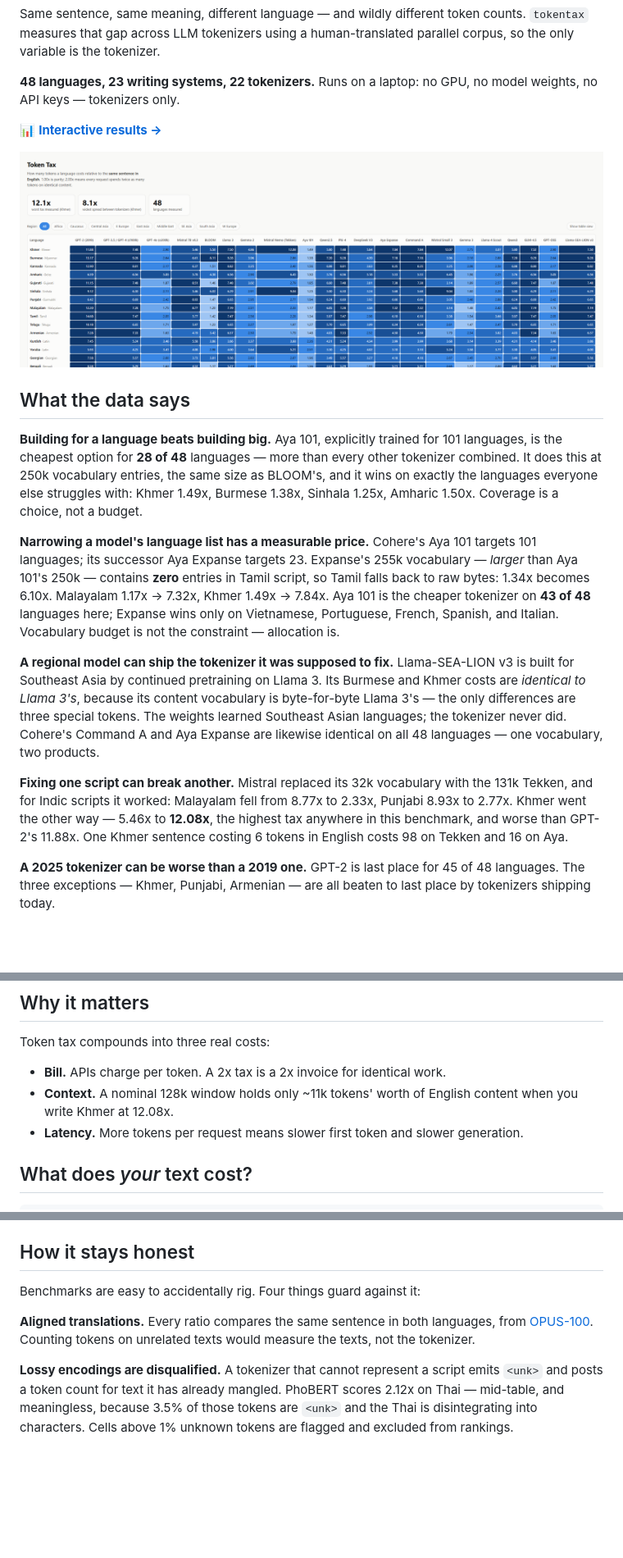
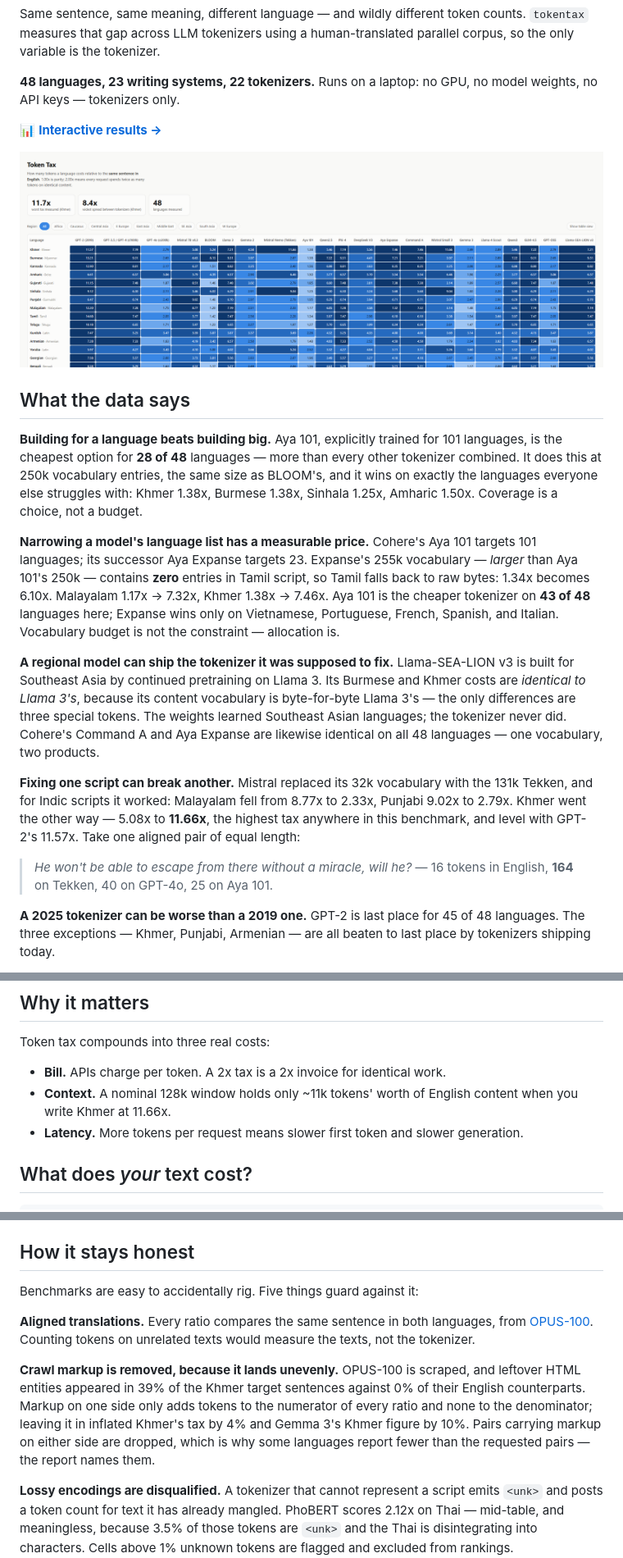
Before and after one commit to tang-vu/tokentax, a Markdown page: README.md, 3 parts joined by grey strips. Shown: that part at 82% size. GitHub-like rendering; pictures changed too: docs/token-tax-heatmap.png; blank space fills up the shorter version.

```diff
--- a/README.md
+++ b/README.md
@@ -19,14 +19,14 @@ no model weights, no API keys — tokenizers only.
 101 languages, is the cheapest option for **28 of 48** languages — more than
 every other tokenizer combined. It does this at 250k vocabulary entries, the
 same size as BLOOM's, and it wins on exactly the languages everyone else
-struggles with: Khmer 1.49x, Burmese 1.38x, Sinhala 1.25x, Amharic 1.50x.
+struggles with: Khmer 1.38x, Burmese 1.38x, Sinhala 1.25x, Amharic 1.50x.
 Coverage is a choice, not a budget.
 
 **Narrowing a model's language list has a measurable price.** Cohere's Aya 101
 targets 101 languages; its successor Aya Expanse targets 23. Expanse's 255k
 vocabulary — *larger* than Aya 101's 250k — contains **zero** entries in Tamil
 script, so Tamil falls back to raw bytes: 1.34x becomes 6.10x. Malayalam 1.17x →
-7.32x, Khmer 1.49x → 7.84x. Aya 101 is the cheaper tokenizer on **43 of 48**
+7.32x, Khmer 1.38x → 7.46x. Aya 101 is the cheaper tokenizer on **43 of 48**
 languages here; Expanse wins only on Vietnamese, Portuguese, French, Spanish,
 and Italian. Vocabulary budget is not the constraint — allocation is.
 
@@ -40,9 +40,12 @@ vocabulary, two products.
 
 **Fixing one script can break another.** Mistral replaced its 32k vocabulary
 with the 131k Tekken, and for Indic scripts it worked: Malayalam fell from 8.77x
-to 2.33x, Punjabi 8.93x to 2.77x. Khmer went the other way — 5.46x to **12.08x**,
-the highest tax anywhere in this benchmark, and worse than GPT-2's 11.88x. One
-Khmer sentence costing 6 tokens in English costs 98 on Tekken and 16 on Aya.
+to 2.33x, Punjabi 9.02x to 2.79x. Khmer went the other way — 5.08x to **11.66x**,
+the highest tax anywhere in this benchmark, and level with GPT-2's 11.57x. Take
+one aligned pair of equal length:
+
+> *He won't be able to escape from there without a miracle, will he?*
+> — 16 tokens in English, **164** on Tekken, 40 on GPT-4o, 25 on Aya 101.
 
 **A 2025 tokenizer can be worse than a 2019 one.** GPT-2 is last place for 45 of
 48 languages. The three exceptions — Khmer, Punjabi, Armenian — are all beaten
@@ -76,7 +79,7 @@ Token tax compounds into three real costs:
 
 - **Bill.** APIs charge per token. A 2x tax is a 2x invoice for identical work.
 - **Context.** A nominal 128k window holds only ~11k tokens' worth of English
-  content when you write Khmer at 12.08x.
+  content when you write Khmer at 11.66x.
 - **Latency.** More tokens per request means slower first token and slower
   generation.
 
@@ -119,11 +122,19 @@ tokentax render                        # rebuild reports from existing JSON
 
 ## How it stays honest
 
-Benchmarks are easy to accidentally rig. Four things guard against it:
+Benchmarks are easy to accidentally rig. Five things guard against it:
 
 **Aligned translations.** Every ratio compares the same sentence in both
 languages, from [OPUS-100](https://huggingface.co/datasets/Helsinki-NLP/opus-100).
 Counting tokens on unrelated texts would measure the texts, not the tokenizer.
+
+**Crawl markup is removed, because it lands unevenly.** OPUS-100 is scraped, and
+leftover HTML entities appeared in 39% of the Khmer target sentences against 0%
+of their English counterparts. Markup on one side only adds tokens to the
+numerator of every ratio and none to the denominator; leaving it in inflated
+Khmer's tax by 4% and Gemma 3's Khmer figure by 10%. Pairs carrying markup on
+either side are dropped, which is why some languages report fewer than the
+requested pairs — the report names them.
 
 **Lossy encodings are disqualified.** A tokenizer that cannot represent a script
 emits `<unk>` and posts a token count for text it has already mangled. PhoBERT
```
Also changed, not shown: results/token-tax.md (+57 -55 lines), 8 other files.
